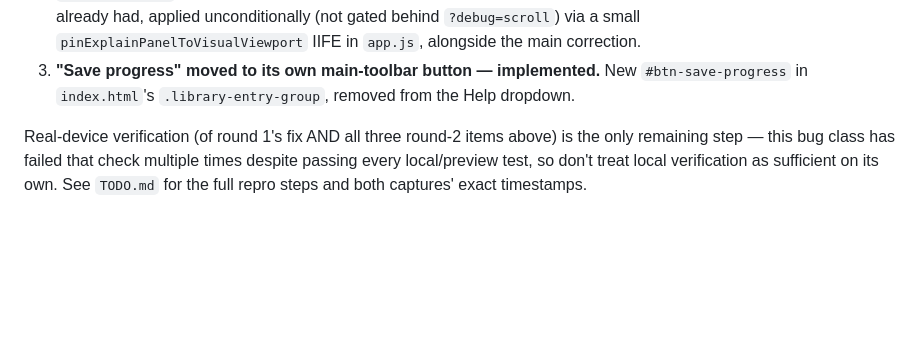
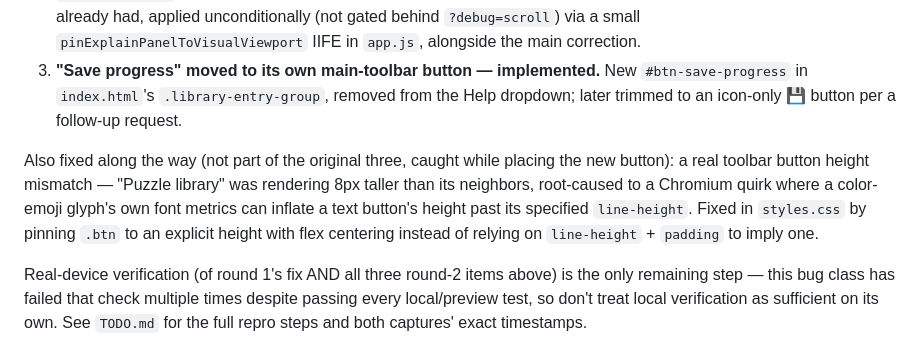
Before and after one commit to danemoll-jpg/nonogram-solver, a Markdown page: CLAUDE.md, the part around the change. Rendered like a GitHub page; blank space fills up the shorter version.

```diff
--- a/CLAUDE.md
+++ b/CLAUDE.md
@@ -76,7 +76,14 @@ done, until confirmed on the actual iPhone:
    in `app.js`, alongside the main correction.
 3. **"Save progress" moved to its own main-toolbar button — implemented.** New
    `#btn-save-progress` in `index.html`'s `.library-entry-group`, removed from the
-   Help dropdown.
+   Help dropdown; later trimmed to an icon-only 💾 button per a follow-up request.
+
+Also fixed along the way (not part of the original three, caught while placing the
+new button): a real toolbar button height mismatch — "Puzzle library" was rendering
+8px taller than its neighbors, root-caused to a Chromium quirk where a color-emoji
+glyph's own font metrics can inflate a text button's height past its specified
+`line-height`. Fixed in `styles.css` by pinning `.btn` to an explicit height with
+flex centering instead of relying on `line-height` + `padding` to imply one.
 
 Real-device verification (of round 1's fix AND all three round-2 items above) is
 the only remaining step — this bug class has failed that check multiple times
```
Also changed, not shown: TODO.md (+17 -1 lines).
